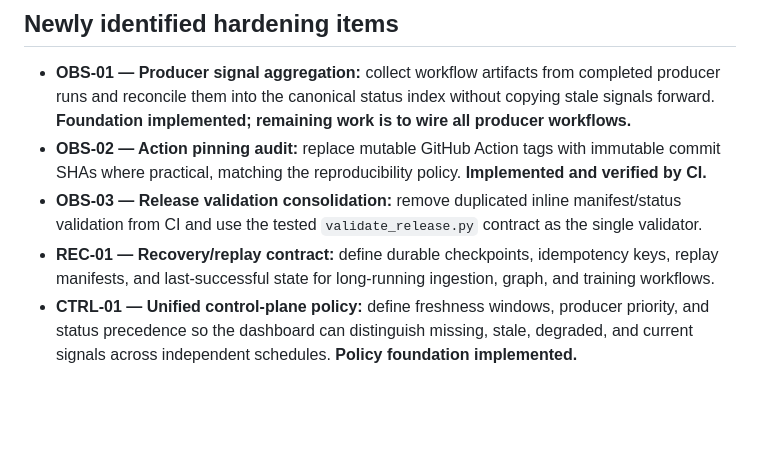
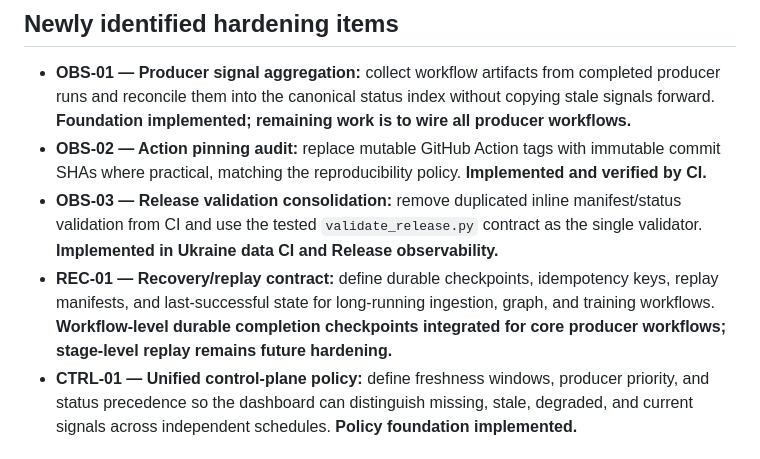
Before and after one commit to JoTalbot/ukraine, a Markdown page: docs/ROADMAP.md, the part around the change. Rendered like a GitHub page; blank space fills up the shorter version.

Commit message:
docs: record release validation and recovery integration

```diff
--- a/docs/ROADMAP.md
+++ b/docs/ROADMAP.md
@@ -37,8 +37,8 @@ The repository is considered production-ready when every automated data/model re
 
 - **OBS-01 — Producer signal aggregation:** collect workflow artifacts from completed producer runs and reconcile them into the canonical status index without copying stale signals forward. **Foundation implemented; remaining work is to wire all producer workflows.**
 - **OBS-02 — Action pinning audit:** replace mutable GitHub Action tags with immutable commit SHAs where practical, matching the reproducibility policy. **Implemented and verified by CI.**
-- **OBS-03 — Release validation consolidation:** remove duplicated inline manifest/status validation from CI and use the tested `validate_release.py` contract as the single validator.
-- **REC-01 — Recovery/replay contract:** define durable checkpoints, idempotency keys, replay manifests, and last-successful state for long-running ingestion, graph, and training workflows.
+- **OBS-03 — Release validation consolidation:** remove duplicated inline manifest/status validation from CI and use the tested `validate_release.py` contract as the single validator. **Implemented in Ukraine data CI and Release observability.**
+- **REC-01 — Recovery/replay contract:** define durable checkpoints, idempotency keys, replay manifests, and last-successful state for long-running ingestion, graph, and training workflows. **Workflow-level durable completion checkpoints integrated for core producer workflows; stage-level replay remains future hardening.**
 - **CTRL-01 — Unified control-plane policy:** define freshness windows, producer priority, and status precedence so the dashboard can distinguish missing, stale, degraded, and current signals across independent schedules. **Policy foundation implemented.**
 
 ## Production readiness backlog
```
